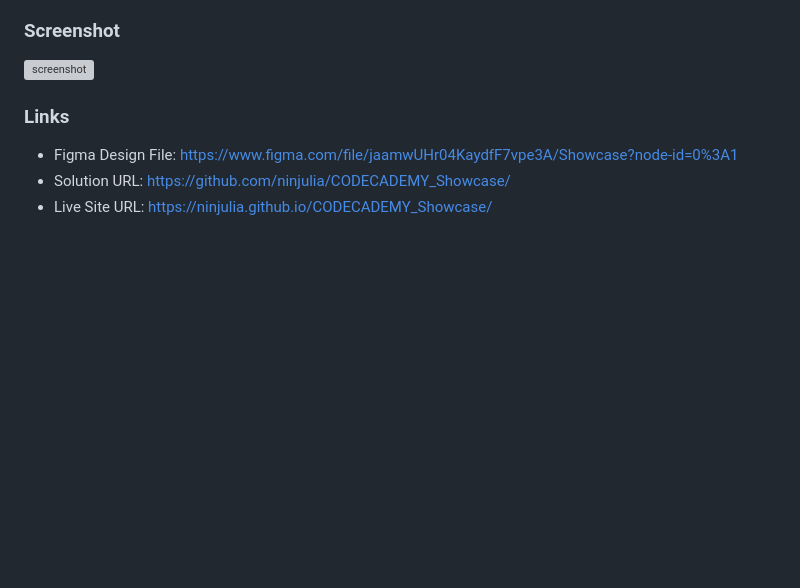
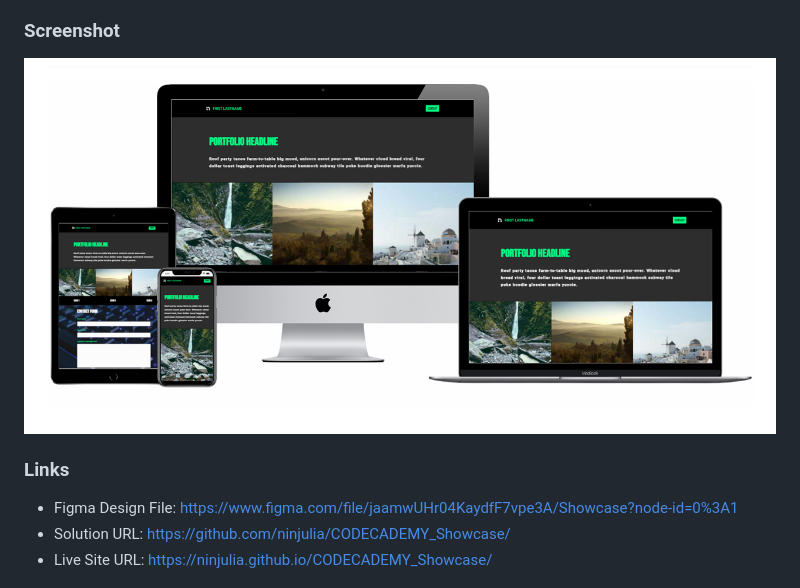
Before and after one commit to ninjulia/CODECADEMY_Showcase, a Markdown page: README.md, the part around the change. GitHub-like rendering; blank space fills up the shorter version; grey boxes are pictures that could not be loaded.

Commit message:
updated screenshot

```diff
--- a/README.md
+++ b/README.md
@@ -41,7 +41,7 @@ Create a layout using HTML, CSS and JS. Additionally:
 
 ### Screenshot
 
-![screenshot](./screenshot.PNG?raw=true)
+![screenshot](./screenshot.png?raw=true)
 
 ### Links
 
```
